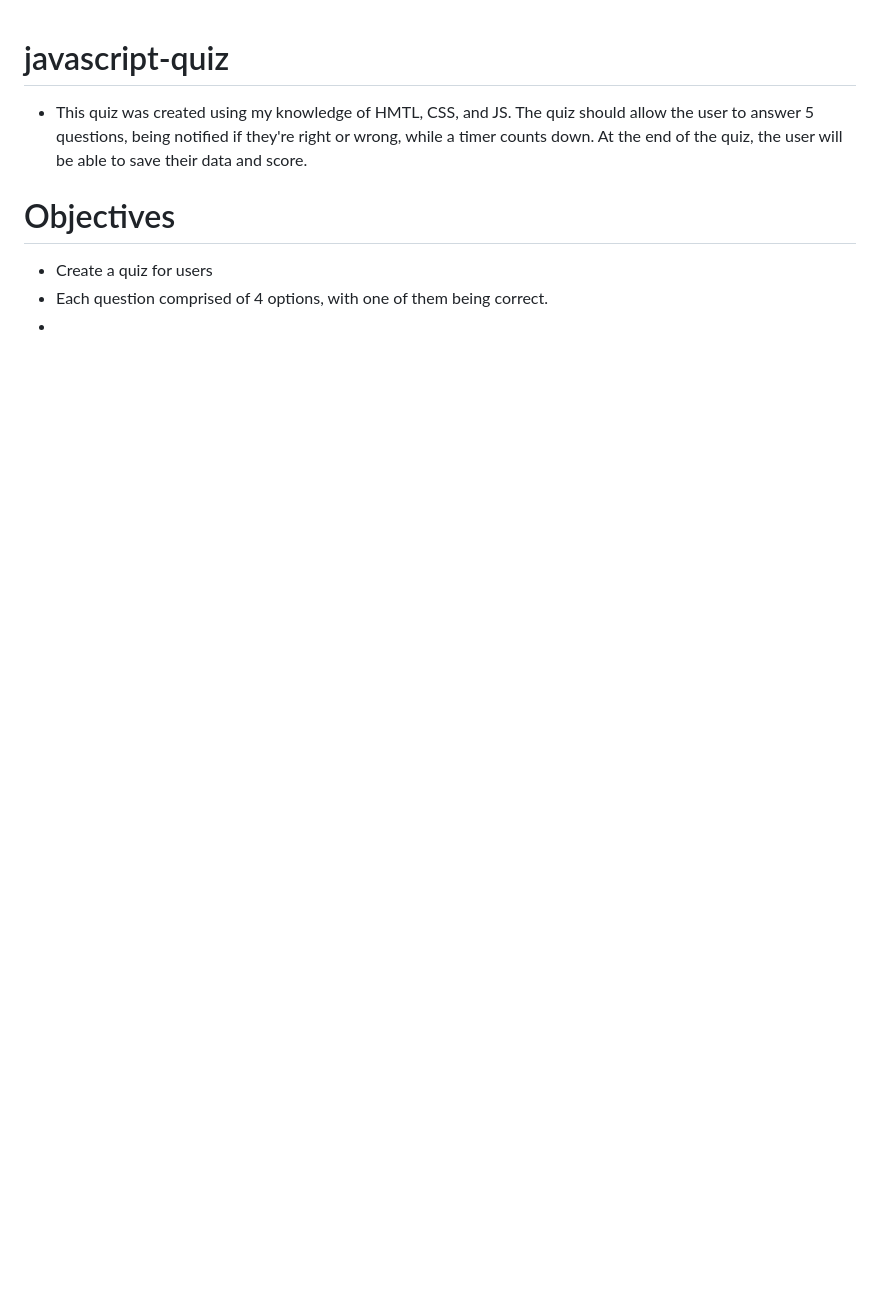
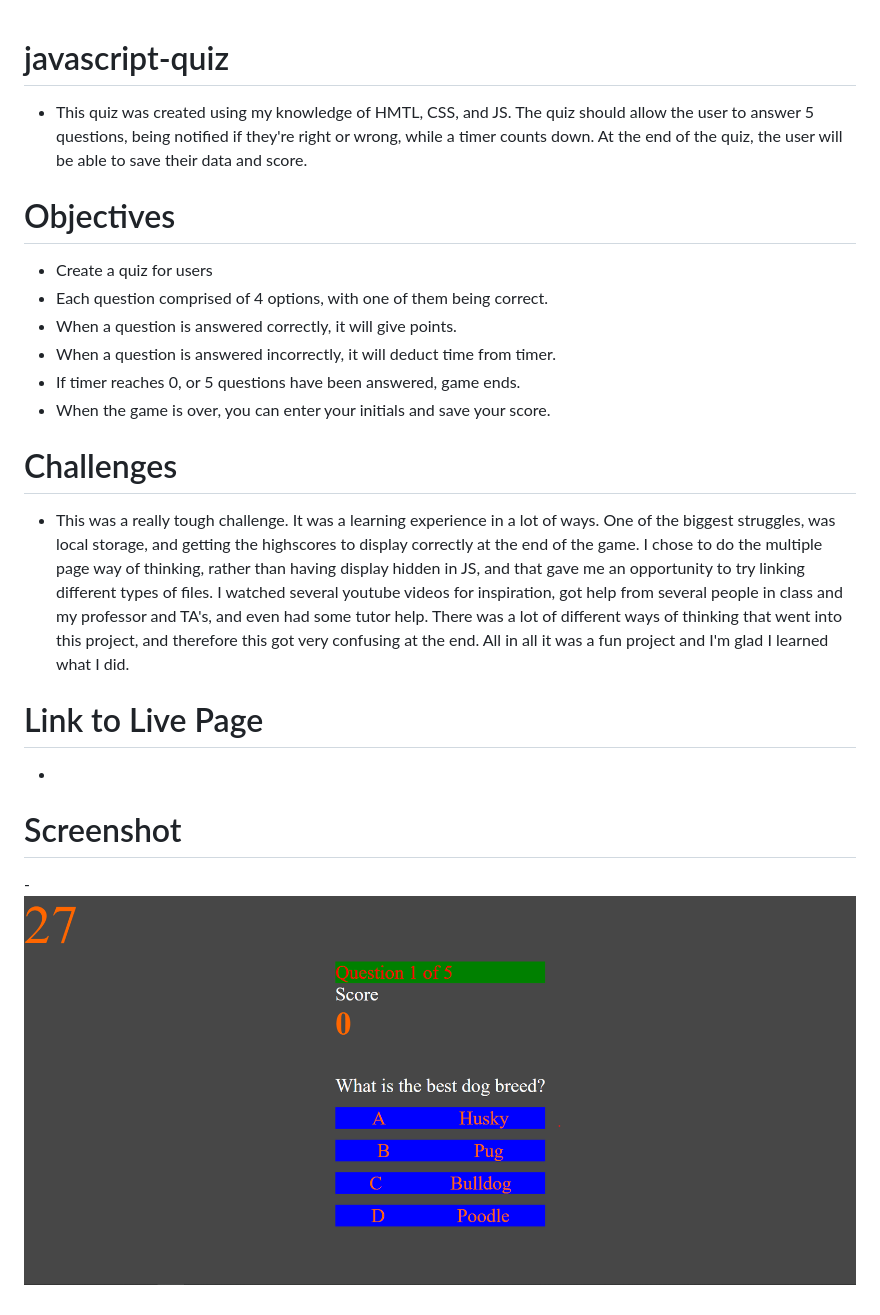
Before and after one commit to Jakeeski/javascript-quiz, a Markdown page: README.md, the part around the change. GitHub-like rendering; pictures changed too: quiz 4-9.png (added); blank space fills up the shorter version.

Commit message:
Final project, still no success on high scores or getting last score. I'm assuming there's a typo somewhere, but submitting for now.

```diff
--- a/README.md
+++ b/README.md
@@ -6,4 +6,19 @@
 
 - Create a quiz for users
 - Each question comprised of 4 options, with one of them being correct.
+- When a question is answered correctly, it will give points.
+- When a question is answered incorrectly, it will deduct time from timer.
+- If timer reaches 0, or 5 questions have been answered, game ends.
+- When the game is over, you can enter your initials and save your score.
+
+# Challenges
+
+- This was a really tough challenge. It was a learning experience in a lot of ways. One of the biggest struggles, was local storage, and getting the highscores to display correctly at the end of the game. I chose to do the multiple page way of thinking, rather than having display hidden in JS, and that gave me an opportunity to try linking different types of files. I watched several youtube videos for inspiration, got help from several people in class and my professor and TA's, and even had some tutor help. There was a lot of different ways of thinking that went into this project, and therefore this got very confusing at the end. All in all it was a fun project and I'm glad I learned what I did.
+
+# Link to Live Page
+
 -
+
+# Screenshot
+
+-![screenshot-of-quiz](quiz%204-9.png)
```
Also changed, not shown: 10 other files.
